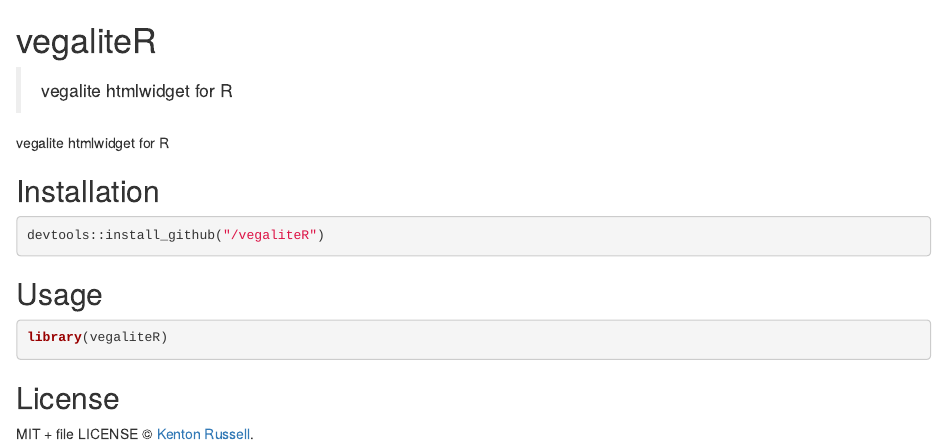
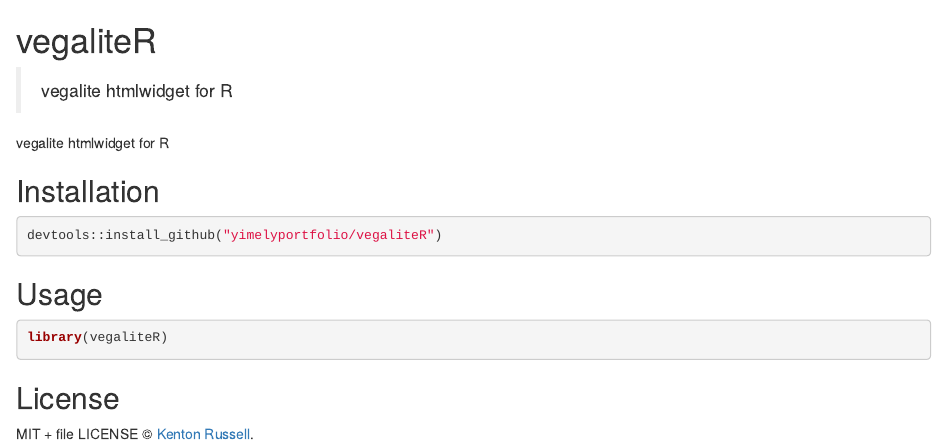
Before and after one commit to timelyportfolio/vegaliteR, an R Markdown document (README.Rmd): the page in a window 1100 px wide, from its top. Rendered offline with R 4.5, knitr and Pandoc, with nearby package versions; badge pictures from the web are left out.

Commit message:
add timelyportfolio in README

````diff
--- a/README.Rmd
+++ b/README.Rmd
@@ -22,7 +22,7 @@ vegalite htmlwidget for R
 ## Installation
 
 ```{r eval = FALSE}
-devtools::install_github("/vegaliteR")
+devtools::install_github("yimelyportfolio/vegaliteR")
 ```
 
 ## Usage
@@ -33,4 +33,4 @@ library(vegaliteR)
 
 ## License
 
-MIT + file LICENSE © [Kenton Russell](https://github.com/).
+MIT + file LICENSE © [Kenton Russell](https://github.com/timelyportfolio).
````
Also changed, not shown: README.md.
